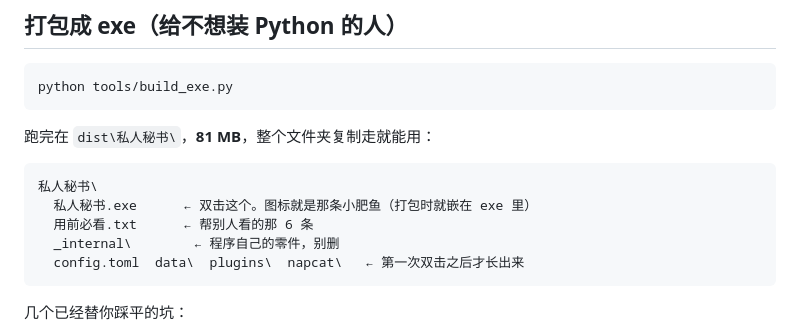
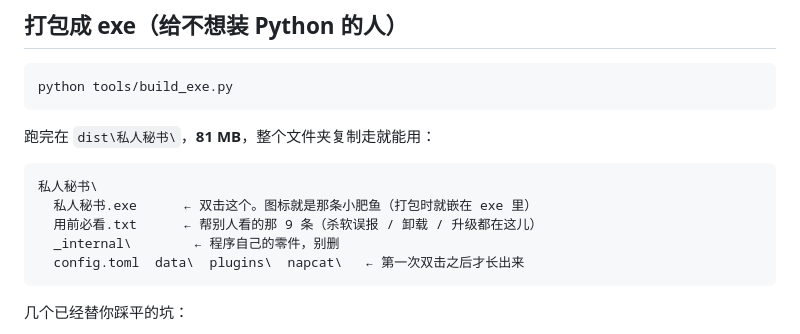
Before and after one commit to Landercey/personal-secretary, a Markdown page: README.md, the part around the change. Drawn GitHub-style.

````diff
--- a/README.md
+++ b/README.md
@@ -205,7 +205,7 @@ python tools/build_exe.py
 ```
 私人秘书\
   私人秘书.exe      ← 双击这个。图标就是那条小肥鱼（打包时就嵌在 exe 里）
-  用前必看.txt      ← 帮别人看的那 6 条
+  用前必看.txt      ← 帮别人看的那 9 条（杀软误报 / 卸载 / 升级都在这儿）
   _internal\        ← 程序自己的零件，别删
   config.toml  data\  plugins\  napcat\   ← 第一次双击之后才长出来
 ```
````
Also changed, not shown: docs/新手上手.md (+38 -19 lines).
